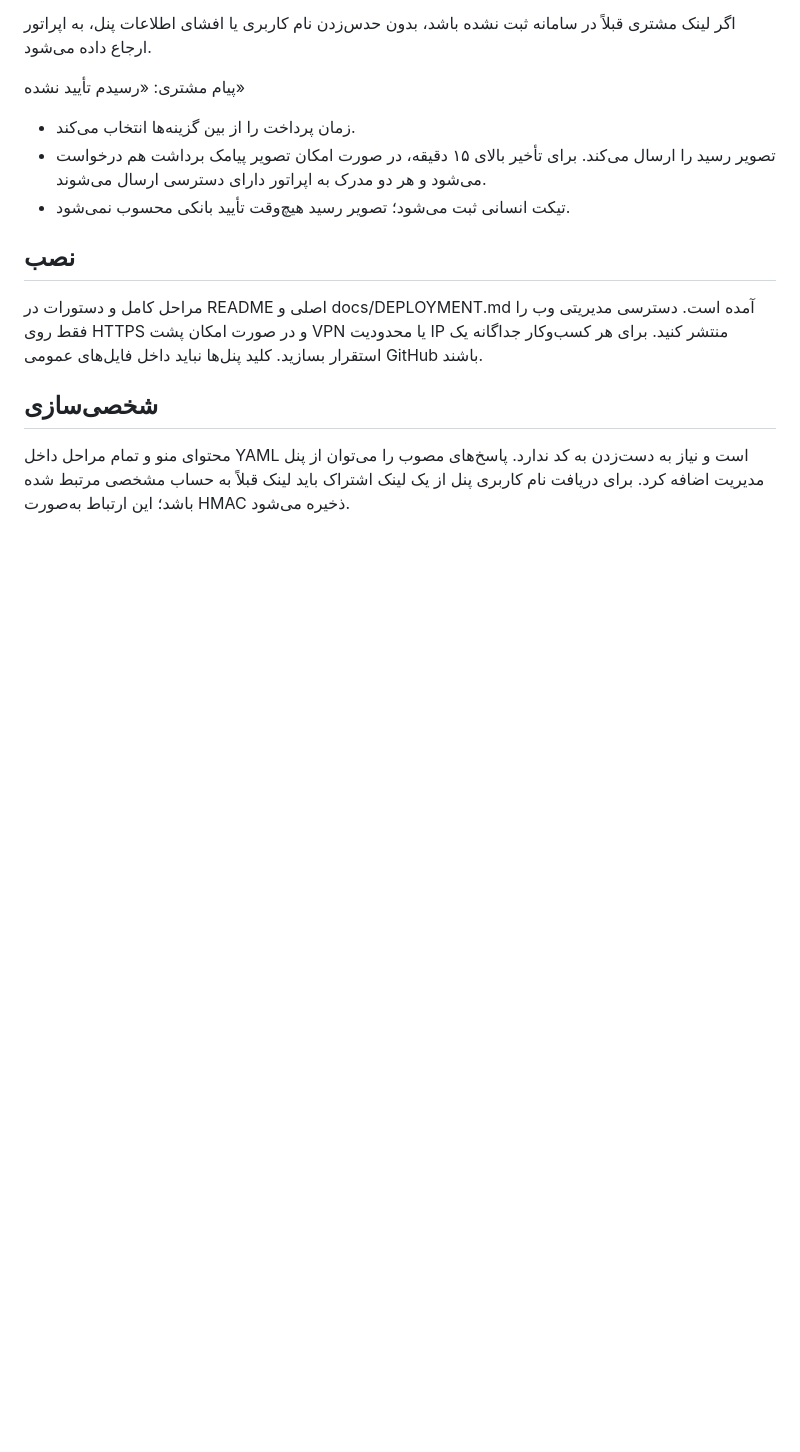
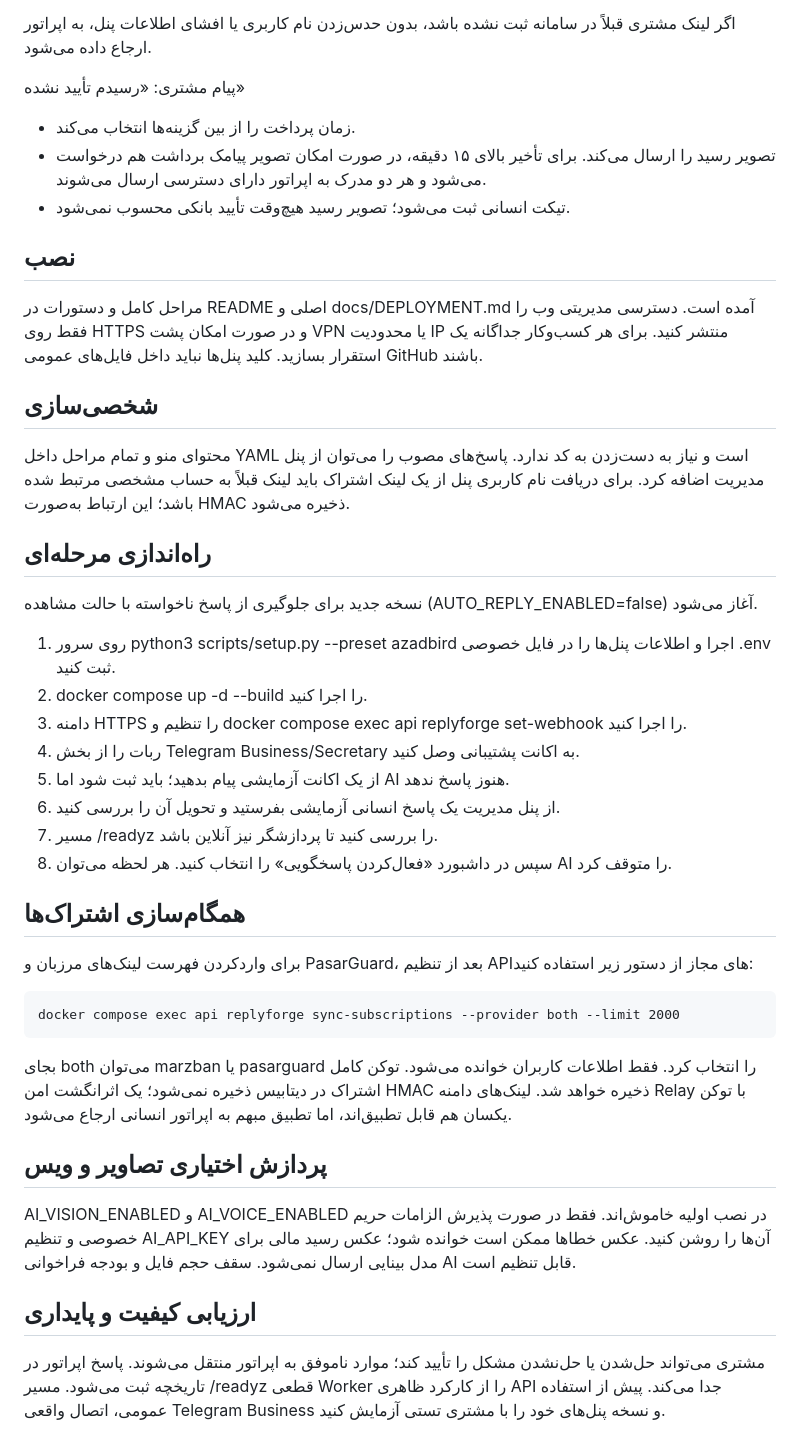
Before and after one commit to TIR3D4/ReplyForge, a Markdown page: docs/README-fa.md, the part around the change. Rendered like a GitHub page; blank space fills up the shorter version.

Commit message:
docs(fa): staged AI enablement, safe catalog sync and multimodal consent

```diff
--- a/docs/README-fa.md
+++ b/docs/README-fa.md
@@ -37,3 +37,32 @@ ReplyForge یک سامانه پشتیبانی مستقل است که از طری
 ## شخصی‌سازی
 
 محتوای منو و تمام مراحل داخل YAML است و نیاز به دست‌زدن به کد ندارد. پاسخ‌های مصوب را می‌توان از پنل مدیریت اضافه کرد. برای دریافت نام کاربری پنل از یک لینک اشتراک باید لینک قبلاً به حساب مشخصی مرتبط شده باشد؛ این ارتباط به‌صورت HMAC ذخیره می‌شود.
+
+## راه‌اندازی مرحله‌ای
+
+نسخه جدید برای جلوگیری از پاسخ ناخواسته با حالت مشاهده (AUTO_REPLY_ENABLED=false) آغاز می‌شود.
+
+1. روی سرور python3 scripts/setup.py --preset azadbird اجرا و اطلاعات پنل‌ها را در فایل خصوصی .env ثبت کنید.
+2. docker compose up -d --build را اجرا کنید.
+3. دامنه HTTPS را تنظیم و docker compose exec api replyforge set-webhook را اجرا کنید.
+4. ربات را از بخش Telegram Business/Secretary به اکانت پشتیبانی وصل کنید.
+5. از یک اکانت آزمایشی پیام بدهید؛ باید ثبت شود اما AI هنوز پاسخ ندهد.
+6. از پنل مدیریت یک پاسخ انسانی آزمایشی بفرستید و تحویل آن را بررسی کنید.
+7. مسیر /readyz را بررسی کنید تا پردازشگر نیز آنلاین باشد.
+8. سپس در داشبورد «فعال‌کردن پاسخگویی» را انتخاب کنید. هر لحظه می‌توان AI را متوقف کرد.
+
+## همگام‌سازی اشتراک‌ها
+
+برای واردکردن فهرست لینک‌های مرزبان و PasarGuard، بعد از تنظیم APIهای مجاز از دستور زیر استفاده کنید:
+
+    docker compose exec api replyforge sync-subscriptions --provider both --limit 2000
+
+بجای both می‌توان marzban یا pasarguard را انتخاب کرد. فقط اطلاعات کاربران خوانده می‌شود. توکن کامل اشتراک در دیتابیس ذخیره نمی‌شود؛ یک اثرانگشت امن HMAC ذخیره خواهد شد. لینک‌های دامنه Relay با توکن یکسان هم قابل تطبیق‌اند، اما تطبیق مبهم به اپراتور انسانی ارجاع می‌شود.
+
+## پردازش اختیاری تصاویر و ویس
+
+AI_VISION_ENABLED و AI_VOICE_ENABLED در نصب اولیه خاموش‌اند. فقط در صورت پذیرش الزامات حریم خصوصی و تنظیم AI_API_KEY آن‌ها را روشن کنید. عکس خطاها ممکن است خوانده شود؛ عکس رسید مالی برای مدل بینایی ارسال نمی‌شود. سقف حجم فایل و بودجه فراخوانی AI قابل تنظیم است.
+
+## ارزیابی کیفیت و پایداری
+
+مشتری می‌تواند حل‌شدن یا حل‌نشدن مشکل را تأیید کند؛ موارد ناموفق به اپراتور منتقل می‌شوند. پاسخ اپراتور در تاریخچه ثبت می‌شود. مسیر /readyz قطعی Worker را از کارکرد ظاهری API جدا می‌کند. پیش از استفاده عمومی، اتصال واقعی Telegram Business و نسخه پنل‌های خود را با مشتری تستی آزمایش کنید.
```
